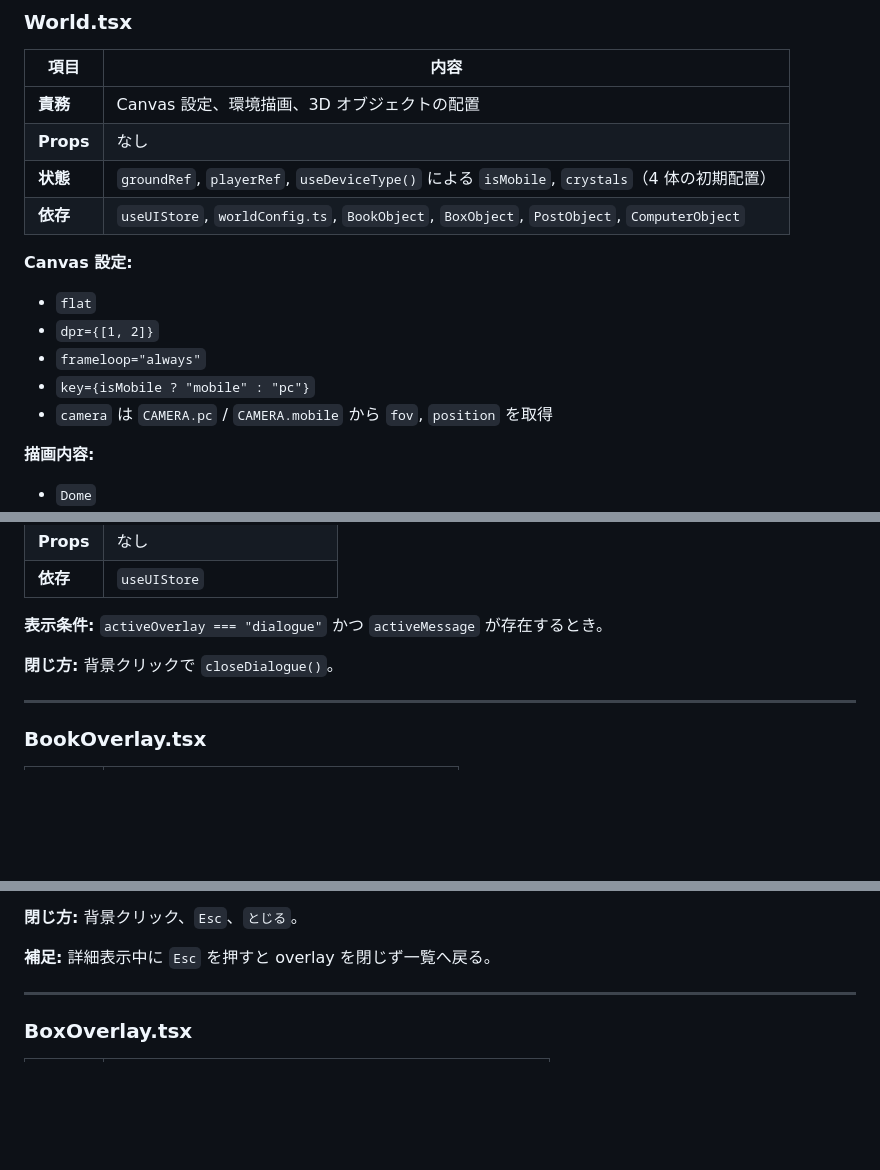
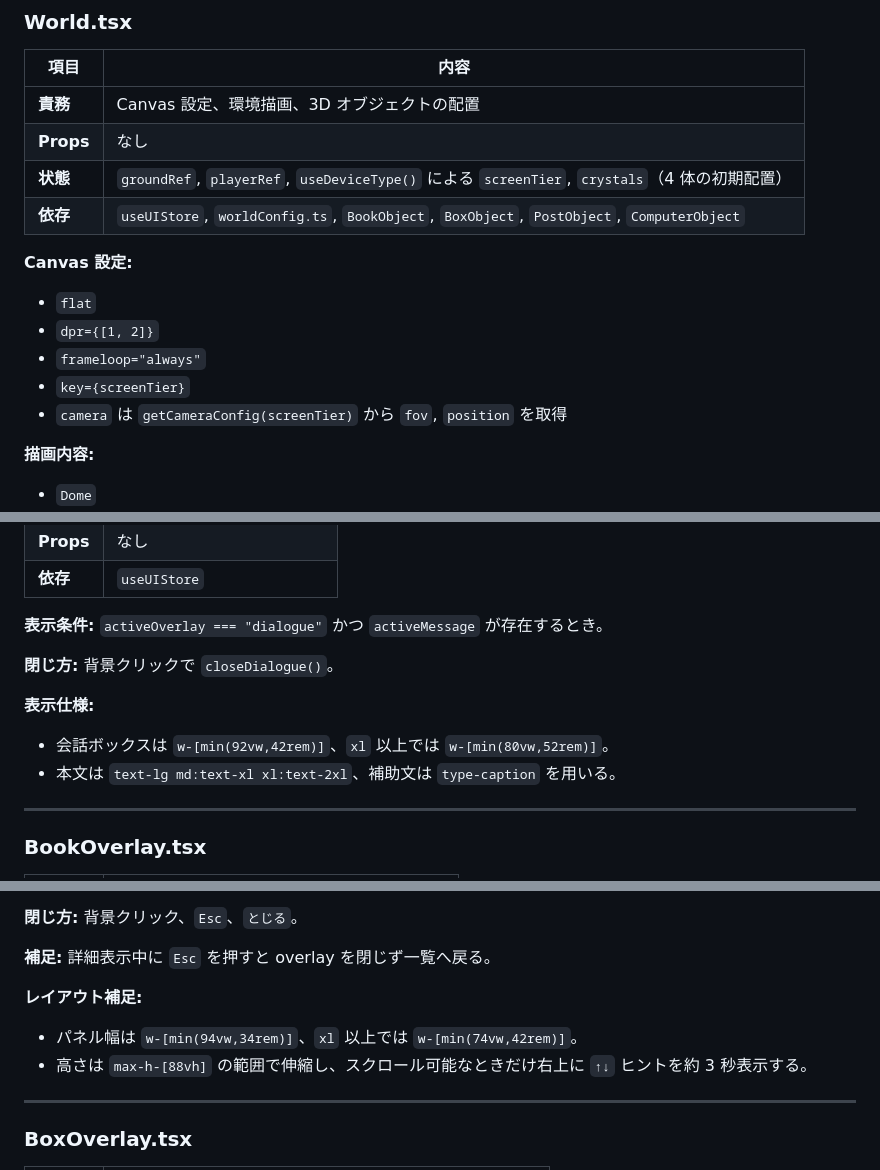
Before and after one commit to ShogoMorisawa/portfolio, a Markdown page: frontend/SPEC.md, 3 parts joined by grey strips. Rendered like a GitHub page; blank space fills up the shorter version.

```diff
--- a/frontend/SPEC.md
+++ b/frontend/SPEC.md
@@ -230,7 +230,7 @@ frontend/
 | --------- | ------------------------------------------------------------------------------------------- |
 | **責務**  | Canvas 設定、環境描画、3D オブジェクトの配置                                                |
 | **Props** | なし                                                                                        |
-| **状態**  | `groundRef`, `playerRef`, `useDeviceType()` による `isMobile`, `crystals`（4 体の初期配置） |
+| **状態**  | `groundRef`, `playerRef`, `useDeviceType()` による `screenTier`, `crystals`（4 体の初期配置） |
 | **依存**  | `useUIStore`, `worldConfig.ts`, `BookObject`, `BoxObject`, `PostObject`, `ComputerObject`   |
 
 **Canvas 設定:**
@@ -238,8 +238,8 @@ frontend/
 - `flat`
 - `dpr={[1, 2]}`
 - `frameloop="always"`
-- `key={isMobile ? "mobile" : "pc"}`
-- `camera` は `CAMERA.pc` / `CAMERA.mobile` から `fov`, `position` を取得
+- `key={screenTier}`
+- `camera` は `getCameraConfig(screenTier)` から `fov`, `position` を取得
 
 **描画内容:**
 
@@ -527,6 +529,11 @@ frontend/
 
 **閉じ方:** 背景クリックで `closeDialogue()`。
 
+**表示仕様:**
+
+- 会話ボックスは `w-[min(92vw,42rem)]`、`xl` 以上では `w-[min(80vw,52rem)]`。
+- 本文は `text-lg md:text-xl xl:text-2xl`、補助文は `type-caption` を用いる。
+
 ---
 
 ### BookOverlay.tsx
@@ -547,6 +554,11 @@ frontend/
 **閉じ方:** 背景クリック、`Esc`、`とじる`。
 
 **補足:** 詳細表示中に `Esc` を押すと overlay を閉じず一覧へ戻る。
+
+**レイアウト補足:**
+
+- パネル幅は `w-[min(94vw,34rem)]`、`xl` 以上では `w-[min(74vw,42rem)]`。
+- 高さは `max-h-[88vh]` の範囲で伸縮し、スクロール可能なときだけ右上に `↑↓` ヒントを約 3 秒表示する。
 
 ---
 
```
Also changed, not shown: other parts of frontend/SPEC.md (+39 -19 lines).
